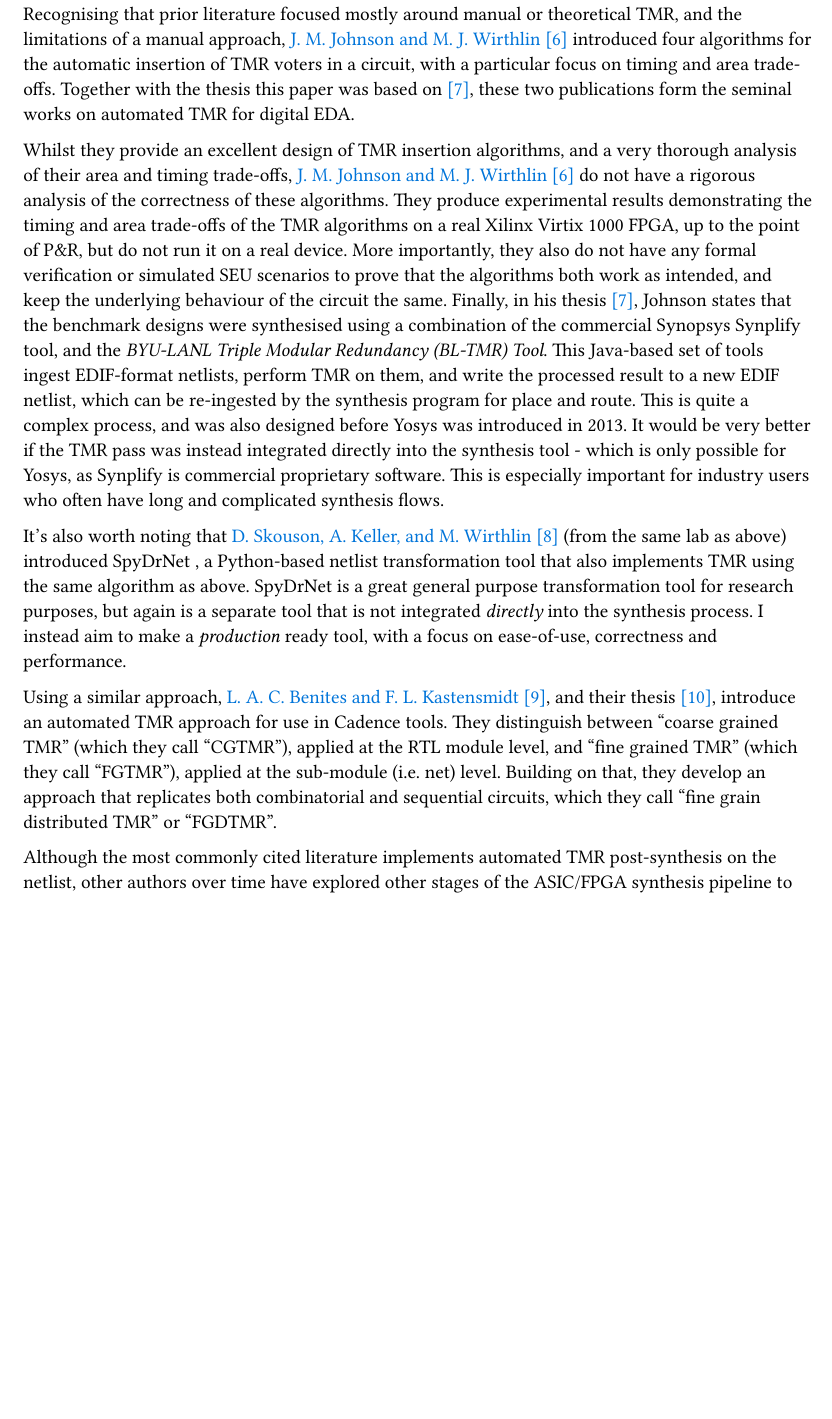
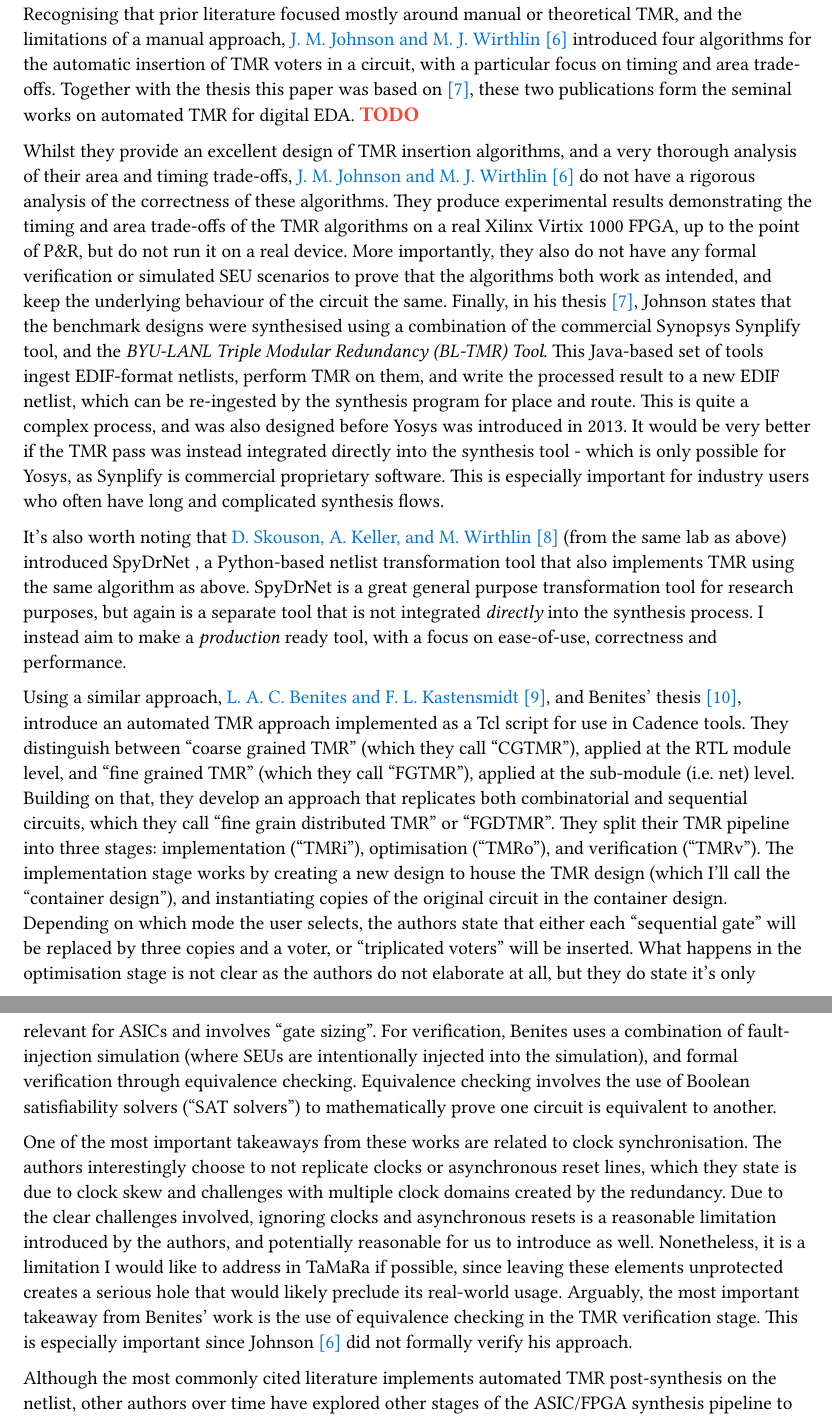
Before and after one commit to mattyoung101/tamara, a Typst document (papers/proposal_draft/proposal_draft.typ): part of page 5 of 7 before the commit and two parts of pages 5 and 6 of 8 after it, the two joined at a grey line, cut so that both start at the same text, the shorter picture padded with empty space. The pictures show the PDF file papers/proposal_draft/proposal_draft.pdf that the author committed with the source.

Commit message:
Proposal, more work on Benites paper. Slides: Added portrait.

```diff
--- a/papers/proposal_draft/proposal_draft.typ
+++ b/papers/proposal_draft/proposal_draft.typ
@@ -279,8 +280,5 @@ above. SpyDrNet is a great general purpose transformation tool for research purp
 tool that is not integrated _directly_ into the synthesis process. I instead aim to make a _production_ ready
 tool, with a focus on ease-of-use, correctness and performance.
 
-Using a similar approach, #cite(<Benites2018>, form: "prose"), and their thesis @Benites2018a, introduce an
-automated TMR approach for use in Cadence tools. They distinguish between "coarse grained TMR" (which they
-call "CGTMR"), applied at the RTL module level, and "fine grained TMR" (which they call "FGTMR"), applied at
-the sub-module (i.e. net) level. Building on that, they develop an approach that replicates both combinatorial
-and sequential circuits, which they call "fine grain distributed TMR" or "FGDTMR".
+Using a similar approach, #cite(<Benites2018>, form: "prose"), and Benites' thesis @Benites2018a, introduce an
+automated TMR approach implemented as a Tcl script for use in Cadence tools. They distinguish between "coarse
@@ -287,3 +288,23 @@ and sequential circuits, which they call "fine grain distributed TMR" or "FGDTMR
+"FGDTMR". They split their TMR pipeline into three stages: implementation ("TMRi"), optimisation ("TMRo"), and
+verification ("TMRv"). The implementation stage works by creating a new design to house the TMR design (which
+I'll call the "container design"), and instantiating copies of the original circuit in the container design.
+Depending on which mode the user selects, the authors state that either each "sequential gate" will be
+replaced by three copies and a voter, or "triplicated voters" will be inserted. What happens in the
+optimisation stage is not clear as the authors do not elaborate at all, but they do state it's only relevant
+for ASICs and involves "gate sizing". For verification, Benites uses a combination of fault-injection
+simulation (where SEUs are intentionally injected into the simulation), and formal verification through
+equivalence checking. Equivalence checking involves the use of Boolean satisfiability solvers ("SAT solvers")
+to mathematically prove one circuit is equivalent to another.
+
+One of the most important takeaways from these works are related to clock synchronisation. The authors
+interestingly choose to not replicate clocks or asynchronous reset lines, which they state is due to clock
+skew and challenges with multiple clock domains created by the redundancy. Due to the clear challenges
+involved, ignoring clocks and asynchronous resets is a reasonable limitation introduced by the authors, and
+potentially reasonable for us to introduce as well. Nonetheless, it is a limitation I would like to address in
+TaMaRa if possible, since leaving these elements unprotected creates a serious hole that would likely preclude
+its real-world usage. Arguably, the most important takeaway from Benites' work is the use of equivalence
+checking in the TMR verification stage. This is especially important since Johnson @Johnson2010 did not
+formally verify his approach.
 
 Although the most commonly cited literature implements automated TMR post-synthesis on the netlist, other
 authors over time have explored other stages of the ASIC/FPGA synthesis pipeline to insert TMR, both lower
```
Also changed, not shown: papers/slides/sandia_presentation.typ (+8 -2 lines), papers/proposal_draft/proposal_draft.pdf, papers/slides/grad_portrait.jpg (added), papers/slides/sandia_presentation.pdf, papers/proposal_draft/proposal_draft.typ (28 more changed lines).
